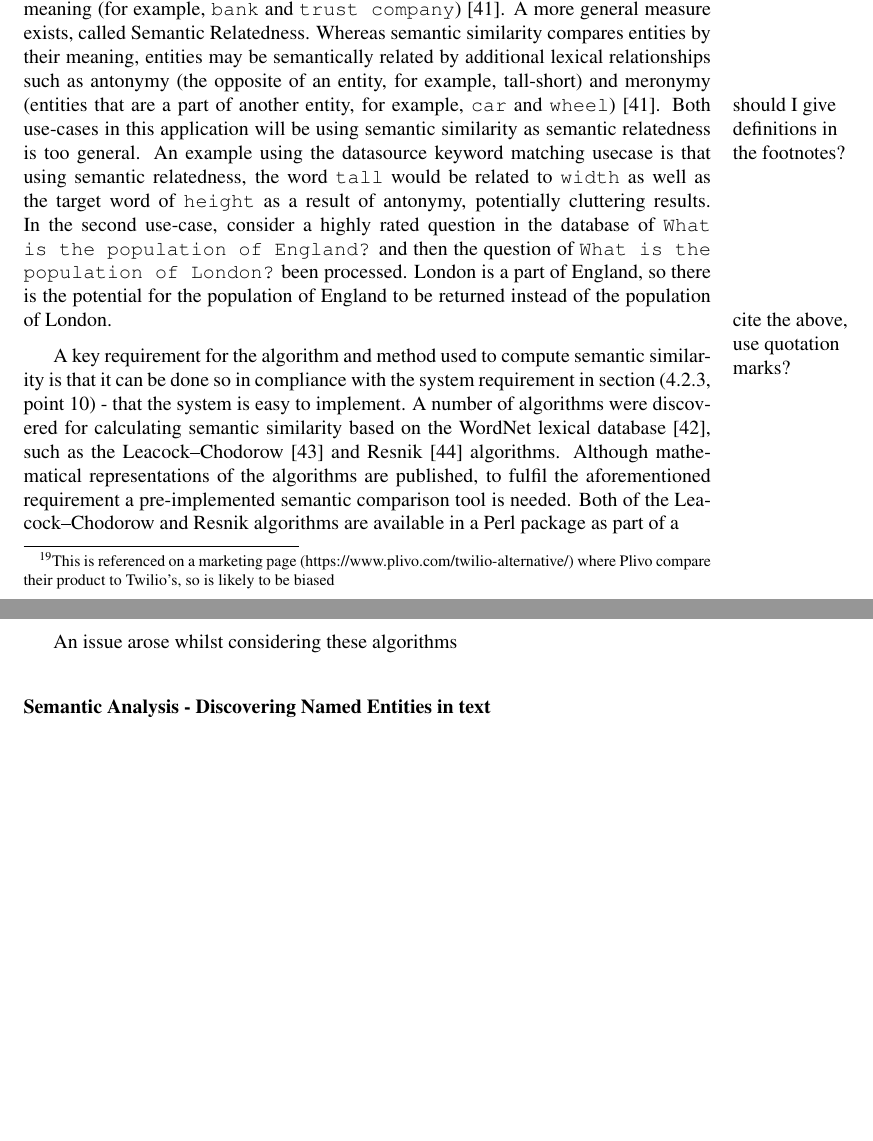
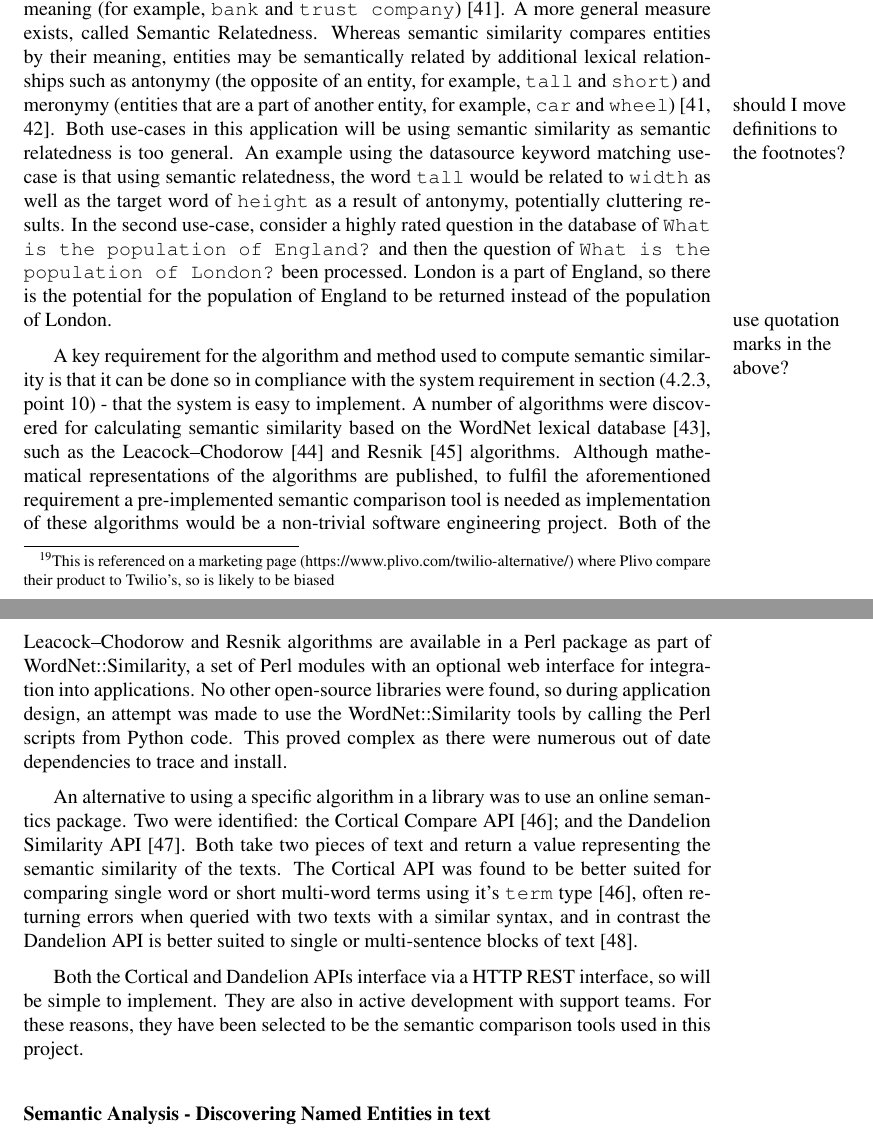
Before and after one commit to samheather/Dissertation, a LaTeX paper (Report/Report.tex): two parts of pages 39 and 40 of 61, joined at a grey line, cut so that both start at the same text, the shorter picture padded with empty space. Compiled offline with pdfLaTeX.

Commit message:
Finished first draft of the similarity libraries

```diff
--- a/Report/Report.tex
+++ b/Report/Report.tex
@@ -676,23 +676,15 @@ With regard to reputation, for this project it was decided that Twilio is prefer
 \label{sec:choosingSemanticAnalysisApi}
 Semantic comparison of text will be used for two purposes within the project: to match keywords from datasources (for example, if a user asks \texttt{how tall} something is, the property \texttt{height} would be appropriate to return; and to match questions with identical meaning to each other to save the application doing a full analysis of the data sources again. The requirements for these use-cases are different: for the former the tools needs to compare pairs of either single words or short strings or words for semantic similiarity; and for the latter the tool needs to be able to compare full sentences for semantic similarity.
 
-Semantic similarity is a measure of how semantically alike entities are in their meaning (for example, \texttt{bank} and \texttt{trust company})~\cite{Budanitsky:2006:EWM:1168106.1168108}. A more general measure exists, called Semantic Relatedness. Whereas semantic similarity compares entities by their meaning, entities may be semantically related by additional lexical relationships such as antonymy (the opposite of an entity, for example, tall-short) and meronymy (entities that are a part of another entity, for example, \texttt{car} and \texttt{wheel})\marginnote{should I give definitions in the footnotes?}~\cite{Budanitsky:2006:EWM:1168106.1168108}. Both use-cases in this application will be using semantic similarity as semantic relatedness is too general. An example using the datasource keyword matching usecase is that using semantic relatedness, the word \texttt{tall} would be related to \texttt{width} as well as the target word of \texttt{height} as a result of antonymy, potentially cluttering results. In the second use-case, consider a highly rated question in the database of \texttt{What is the population of England?} and then the question of \texttt{What is the population of London?} been processed. London is a part of England, so there is the potential for the population of England to be returned instead of the population of London.
-\marginnote{cite the above, use quotation marks?}
-% Cite the above
+Semantic similarity is a measure of how semantically alike entities are in their meaning (for example, \texttt{bank} and \texttt{trust company})~\cite{Budanitsky:2006:EWM:1168106.1168108}. A more general measure exists, called Semantic Relatedness. Whereas semantic similarity compares entities by their meaning, entities may be semantically related by additional lexical relationships such as antonymy (the opposite of an entity, for example, \texttt{tall} and \texttt{short}) and meronymy (entities that are a part of another entity, for example, \texttt{car} and \texttt{wheel})\marginnote{should I move definitions to the footnotes?}~\cite{Budanitsky:2006:EWM:1168106.1168108, budanitsky2001semantic}. Both use-cases in this application will be using semantic similarity as semantic relatedness is too general. An example using the datasource keyword matching usecase is that using semantic relatedness, the word \texttt{tall} would be related to \texttt{width} as well as the target word of \texttt{height} as a result of antonymy, potentially cluttering results. In the second use-case, consider a highly rated question in the database of \texttt{What is the population of England?} and then the question of \texttt{What is the population of London?} been processed. London is a part of England, so there is the potential for the population of England to be returned instead of the population of London.
+\marginnote{use quotation marks in the above?}
+% use quotation marks in the above?
 
-A key requirement for the algorithm and method used to compute semantic similarity is that it can be done so in compliance with the system requirement in section (\ref{subsubsec:systemRequirementsFunctional}, point \ref{requirement:easyToImplement}) - that the system is easy to implement. A number of algorithms were discovered for calculating semantic similarity based on the WordNet lexical database~\cite{wordNet}, such as the Leacock–Chodorow~\cite{leacock1998combining} and Resnik~\cite{resnik1995using} algorithms. Although mathematical representations of the algorithms are published, to fulfil the aforementioned requirement a pre-implemented semantic comparison tool is needed. Both of the Leacock–Chodorow and Resnik algorithms are available in a Perl package as part of a
+A key requirement for the algorithm and method used to compute semantic similarity is that it can be done so in compliance with the system requirement in section (\ref{subsubsec:systemRequirementsFunctional}, point \ref{requirement:easyToImplement}) - that the system is easy to implement. A number of algorithms were discovered for calculating semantic similarity based on the WordNet lexical database~\cite{wordNet}, such as the Leacock–Chodorow~\cite{leacock1998combining} and Resnik~\cite{resnik1995using} algorithms. Although mathematical representations of the algorithms are published, to fulfil the aforementioned requirement a pre-implemented semantic comparison tool is needed as implementation of these algorithms would be a non-trivial software engineering project. Both of the Leacock–Chodorow and Resnik algorithms are available in a Perl package as part of WordNet::Similarity, a set of Perl modules with an optional web interface for integration into applications. No other open-source libraries were found, so during application design, an attempt was made to use the WordNet::Similarity tools by calling the Perl scripts from Python code. This proved complex as there were numerous out of date dependencies to trace and install.
 
-% Introduce hirst and leacock, categorise
-% introduce some semantic similarity algorith,s
-% explain most implementations were not available in python, difficult to port, too time consuming to implement myself
-% so looked for an online service / api that would be compatible with python app. rest API
-% found Dandelion and Cortical
-% Cortical good for comparing single words (so was used)
-% dandelion has bow, can switch to semantic similarity (so was used)
+An alternative to using a specific algorithm in a library was to use an online semantics package. Two were identified: the Cortical Compare API~\cite{serviceCorticalSim}; and the Dandelion Similarity API~\cite{serviceDandelionSim}. Both take two pieces of text and return a value representing the semantic similarity of the texts. The Cortical API was found to be better suited for comparing single word or short multi-word terms using it's \texttt{term} type~\cite{serviceCorticalSim}, often returning errors when queried with two texts with a similar syntax, and in contrast the Dandelion API is better suited to single or multi-sentence blocks of text~\cite{dandelionSim}.
 
-
-An issue arose whilst considering these algorithms
-% TODO --- - write choosing compare API
+Both the Cortical and Dandelion APIs interface via a HTTP REST interface, so will be simple to implement. They are also in active development with support teams. For these reasons, they have been selected to be the semantic comparison tools used in this project.
 
 \myparagraph{Semantic Analysis - Discovering Named Entities in text}
 \label{sec:choosingNamedEntityExtractionApi}
```
Also changed, not shown: Report/mybib.bib (+15 -0 lines), Report/.texpadtmp/Report.bbl, Report/Report.pdf, 5 other files.
